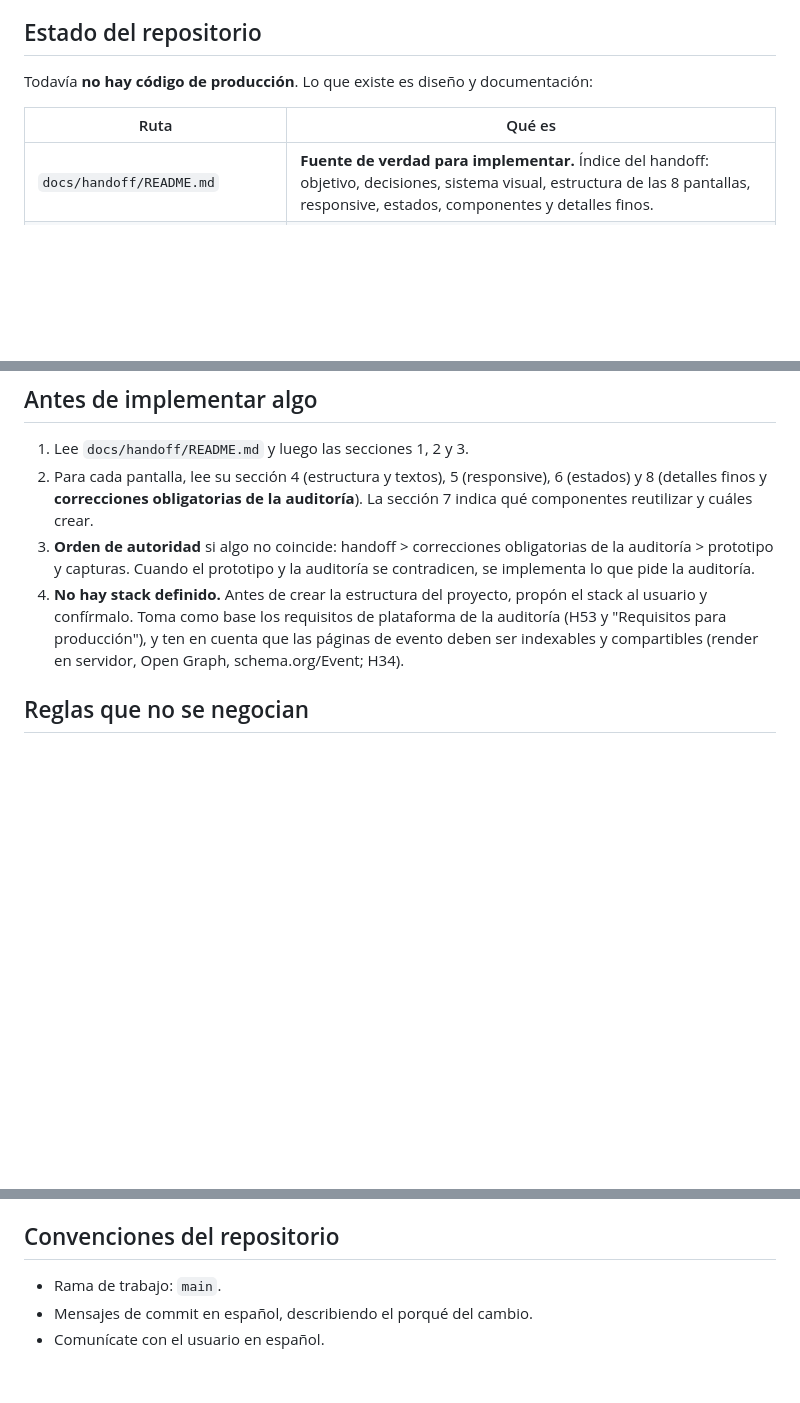
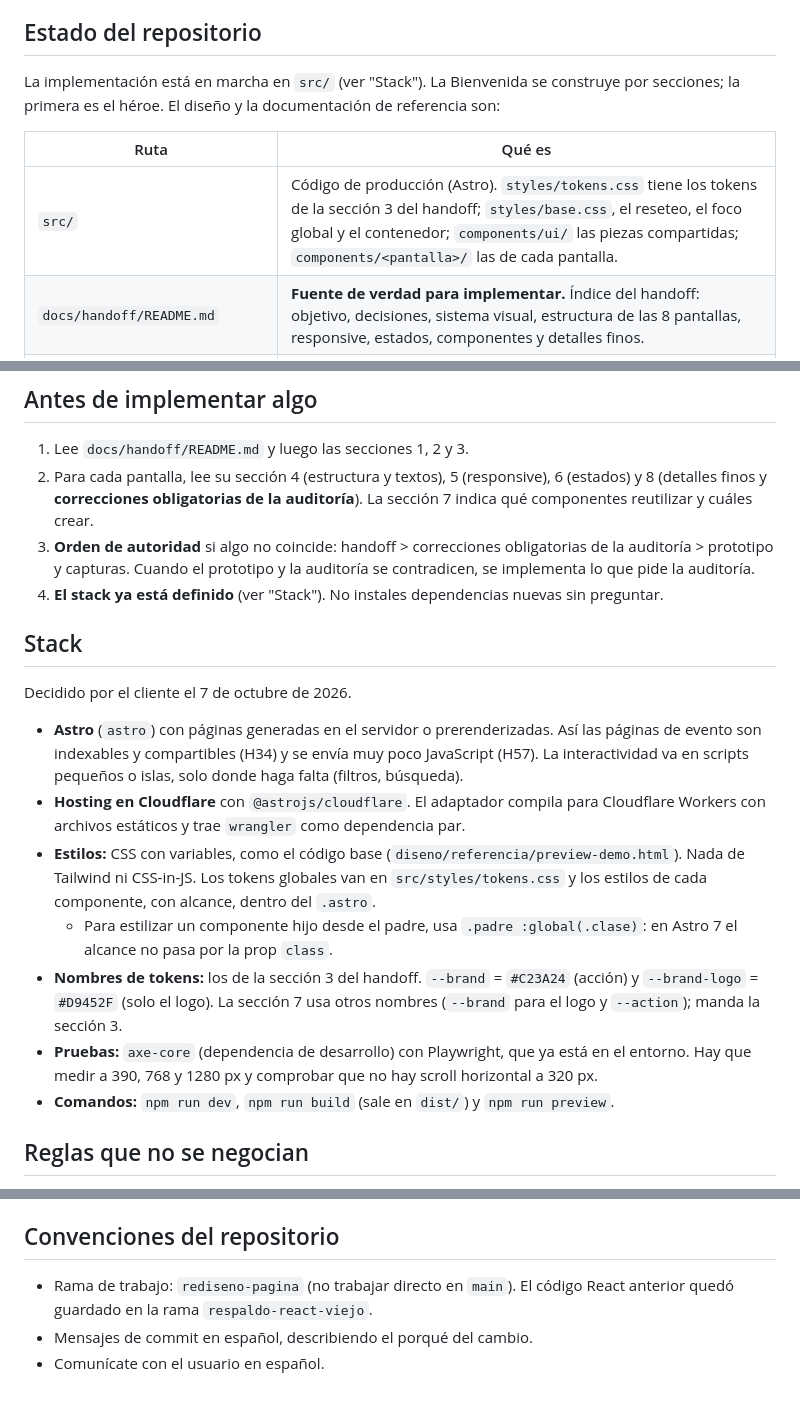
Before and after one commit to FabianGranados/Fulleventospagina, a Markdown page: CLAUDE.md, 3 parts joined by grey strips. GitHub-like rendering; blank space fills up the shorter version.

```diff
--- a/CLAUDE.md
+++ b/CLAUDE.md
@@ -4,10 +4,11 @@ Red social de eventos para toda Colombia: descubrir planes (agenda y mapa), ver
 
 ## Estado del repositorio
 
-Todavía **no hay código de producción**. Lo que existe es diseño y documentación:
+La implementación está en marcha en `src/` (ver "Stack"). La Bienvenida se construye por secciones; la primera es el héroe. El diseño y la documentación de referencia son:
 
 | Ruta | Qué es |
 |---|---|
+| `src/` | Código de producción (Astro). `styles/tokens.css` tiene los tokens de la sección 3 del handoff; `styles/base.css`, el reseteo, el foco global y el contenedor; `components/ui/` las piezas compartidas; `components/<pantalla>/` las de cada pantalla. |
 | `docs/handoff/README.md` | **Fuente de verdad para implementar.** Índice del handoff: objetivo, decisiones, sistema visual, estructura de las 8 pantallas, responsive, estados, componentes y detalles finos. |
 | `docs/auditoria-2026-10-07.md` | Auditoría del prototipo (hallazgos H1–H62) con plan de acción. |
 | `docs/handoff-inventario-estilos.md` | Inventario automático de colores, tamaños, radios, sombras y breakpoints. |
@@ -21,7 +22,19 @@ Todavía **no hay código de producción**. Lo que existe es diseño y documenta
 1. Lee `docs/handoff/README.md` y luego las secciones 1, 2 y 3.
 2. Para cada pantalla, lee su sección 4 (estructura y textos), 5 (responsive), 6 (estados) y 8 (detalles finos y **correcciones obligatorias de la auditoría**). La sección 7 indica qué componentes reutilizar y cuáles crear.
 3. **Orden de autoridad** si algo no coincide: handoff > correcciones obligatorias de la auditoría > prototipo y capturas. Cuando el prototipo y la auditoría se contradicen, se implementa lo que pide la auditoría.
-4. **No hay stack definido.** Antes de crear la estructura del proyecto, propón el stack al usuario y confírmalo. Toma como base los requisitos de plataforma de la auditoría (H53 y "Requisitos para producción"), y ten en cuenta que las páginas de evento deben ser indexables y compartibles (render en servidor, Open Graph, schema.org/Event; H34).
+4. **El stack ya está definido** (ver "Stack"). No instales dependencias nuevas sin preguntar.
+
+## Stack
+
+Decidido por el cliente el 7 de octubre de 2026.
+
+- **Astro** (`astro`) con páginas generadas en el servidor o prerenderizadas. Así las páginas de evento son indexables y compartibles (H34) y se envía muy poco JavaScript (H57). La interactividad va en scripts pequeños o islas, solo donde haga falta (filtros, búsqueda).
+- **Hosting en Cloudflare** con `@astrojs/cloudflare`. El adaptador compila para Cloudflare Workers con archivos estáticos y trae `wrangler` como dependencia par.
+- **Estilos:** CSS con variables, como el código base (`diseno/referencia/preview-demo.html`). Nada de Tailwind ni CSS-in-JS. Los tokens globales van en `src/styles/tokens.css` y los estilos de cada componente, con alcance, dentro del `.astro`.
+  - Para estilizar un componente hijo desde el padre, usa `.padre :global(.clase)`: en Astro 7 el alcance no pasa por la prop `class`.
+- **Nombres de tokens:** los de la sección 3 del handoff. `--brand` = `#C23A24` (acción) y `--brand-logo` = `#D9452F` (solo el logo). La sección 7 usa otros nombres (`--brand` para el logo y `--action`); manda la sección 3.
+- **Pruebas:** `axe-core` (dependencia de desarrollo) con Playwright, que ya está en el entorno. Hay que medir a 390, 768 y 1280 px y comprobar que no hay scroll horizontal a 320 px.
+- **Comandos:** `npm run dev`, `npm run build` (sale en `dist/`) y `npm run preview`.
 
 ## Reglas que no se negocian
 
@@ -81,6 +94,6 @@ Es la especificación visual y de comportamiento, no una base de código:
 
 ## Convenciones del repositorio
 
-- Rama de trabajo: `main`.
+- Rama de trabajo: `rediseno-pagina` (no trabajar directo en `main`). El código React anterior quedó guardado en la rama `respaldo-react-viejo`.
 - Mensajes de commit en español, describiendo el porqué del cambio.
 - Comunícate con el usuario en español.
```
Also changed, not shown: docs/handoff/02-decisiones.md (+28 -0 lines).
